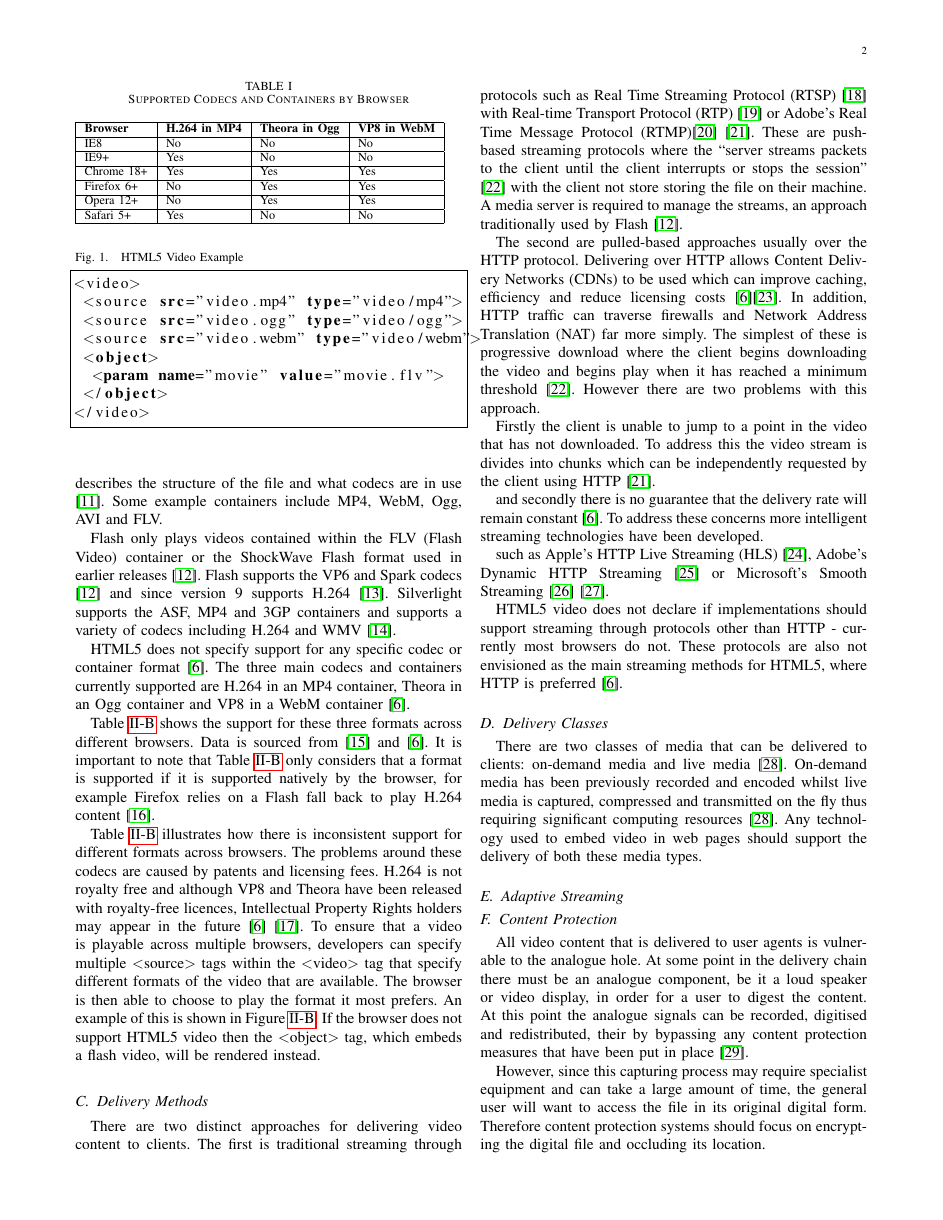
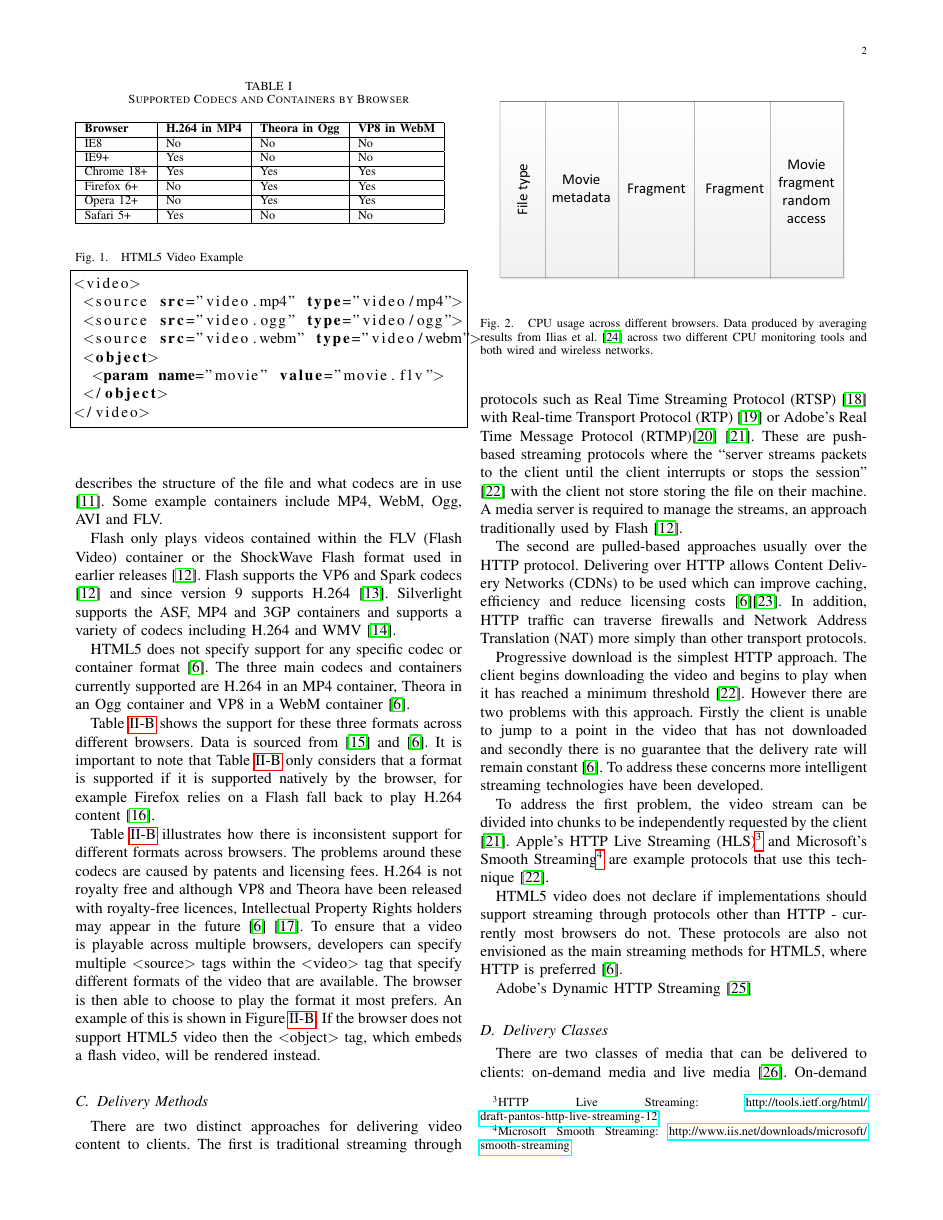
Before and after one commit to dhulme/irp, a LaTeX paper (report/report.tex): page 2 of 5. Compiled offline with pdfLaTeX.

Commit message:
Work on strraming section

```diff
--- a/report/report.tex
+++ b/report/report.tex
@@ -544,23 +544,24 @@ Table \ref{tab:supportedCodecsAndContainers} illustrates how there is inconsiste
 % I think these links should probs be footnotes
 There are two distinct approaches for delivering video content to clients. The first is traditional streaming through protocols such as Real Time Streaming Protocol (RTSP) \cite{misc:rfcRSTP} with Real-time Transport Protocol (RTP) \cite{misc:rfcRTP} or Adobe's Real Time Message Protocol (RTMP)\cite{website:RTMP} \cite{article:areWeInTheMiddleOfAVideoStreamingRevolution}. These are push-based streaming protocols where the ``server streams packets to the client until the client interrupts or stops the session'' \cite{article:watchingVideoOverTheWeb} with the client not store storing the file on their machine. A media server is required to manage the streams, an approach traditionally used by Flash \cite{article:flashPlayer}.
 
-The second are pulled-based approaches usually over the HTTP protocol. Delivering over HTTP allows  Content Delivery Networks (CDNs) to be used which can improve caching, efficiency and reduce licensing costs \cite{article:towardsVideoOnTheWebWithHTML5}\cite{inproceedings:HTTPAsTheNarrowWaist}. In addition, HTTP traffic can traverse firewalls and Network Address Translation (NAT) far more simply. %citation? could use several, not sure of the best one
-The simplest of these is progressive download where the client begins downloading the video and begins play when it has reached a minimum threshold \cite{article:watchingVideoOverTheWeb}. However there are two problems with this approach.
+The second are pulled-based approaches usually over the HTTP protocol. Delivering over HTTP allows Content Delivery Networks (CDNs) to be used which can improve caching, efficiency and reduce licensing costs \cite{article:towardsVideoOnTheWebWithHTML5}\cite{inproceedings:HTTPAsTheNarrowWaist}. In addition, HTTP traffic can traverse firewalls and Network Address Translation (NAT) more simply than other transport protocols. %citation? could use several, not sure of the best one
 
-Firstly the client is unable to jump to a point in the video that has not downloaded. % could mention http range requests, see 'to chunk or not to chunk', but not that important
-To address this the video stream is divides into chunks which can be independently requested by the client using HTTP \cite{article:areWeInTheMiddleOfAVideoStreamingRevolution}.
+Progressive download is the simplest HTTP approach. The client begins downloading the video and begins to play when it has reached a minimum threshold \cite{article:watchingVideoOverTheWeb}. However there are two problems with this approach. Firstly the client is unable to jump to a point in the video that has not downloaded and secondly there is no guarantee that the delivery rate will remain constant \cite{article:towardsVideoOnTheWebWithHTML5}. To address these concerns more intelligent streaming technologies have been developed. % could mention http range requests, see 'to chunk or not to chunk', but not that important
 
-% hls and microsoft adaptive streaming I think
+To address the first problem, the video stream can be divided into chunks to be independently requested by the client \cite{article:areWeInTheMiddleOfAVideoStreamingRevolution}. Apple's HTTP Live Streaming (HLS)\footnote{HTTP Live Streaming: \url{http://tools.ietf.org/html/draft-pantos-http-live-streaming-12}} and Microsoft's Smooth Streaming\footnote{Microsoft Smooth Streaming: \url{http://www.iis.net/downloads/microsoft/smooth-streaming}} are example protocols that use this technique \cite{article:watchingVideoOverTheWeb}.
 
-and secondly there is no guarantee that the delivery rate will remain constant \cite{article:towardsVideoOnTheWebWithHTML5}. To address these concerns more intelligent streaming technologies have been developed.
-
-
-such as Apple's HTTP Live Streaming (HLS) \cite{misc:HTTPLiveStreaming}, Adobe's Dynamic HTTP Streaming \cite{website:HTTPDynamicStreaming} or Microsoft's Smooth Streaming \cite{website:smoothStreaming} \cite{inproceedings:aSeamlessIntegrationOfAdaptiveHTTPStreaming}.
+\begin{figure}[!t]
+\centering
+\includegraphics[width=3.5in]{smooth-streaming}
+\caption{CPU usage across different browsers. Data produced by averaging results from Ilias et al. \cite{inproceedings:aStudyOfVideoPerformanceAnalysis} across two different CPU monitoring tools and both wired and wireless networks.}
+\label{fig:cpuPerformanceGraph}
+\end{figure}
 
 HTML5 video does not declare if implementations should support streaming through protocols other than HTTP - currently most browsers do not. %citation?
 These protocols are also not envisioned as the main streaming methods for HTML5, where HTTP is preferred \cite{article:towardsVideoOnTheWebWithHTML5}.
 
-% should mention the firewall issue with rtp
+ Adobe's Dynamic HTTP Streaming \cite{website:HTTPDynamicStreaming}
+
 
 \subsection{Delivery Classes}
 There are two classes of media that can be delivered to clients: on-demand media and live media \cite{techreport:aReviewOfHTTPLiveStreaming}. On-demand media has been previously recorded and encoded whilst live media is captured, compressed and transmitted on the fly thus requiring significant computing resources \cite{techreport:aReviewOfHTTPLiveStreaming}. % this is almost a direct quote, quotation marks?
```
Also changed, not shown: report/smooth-streaming.pdf (added), 1 other file.
